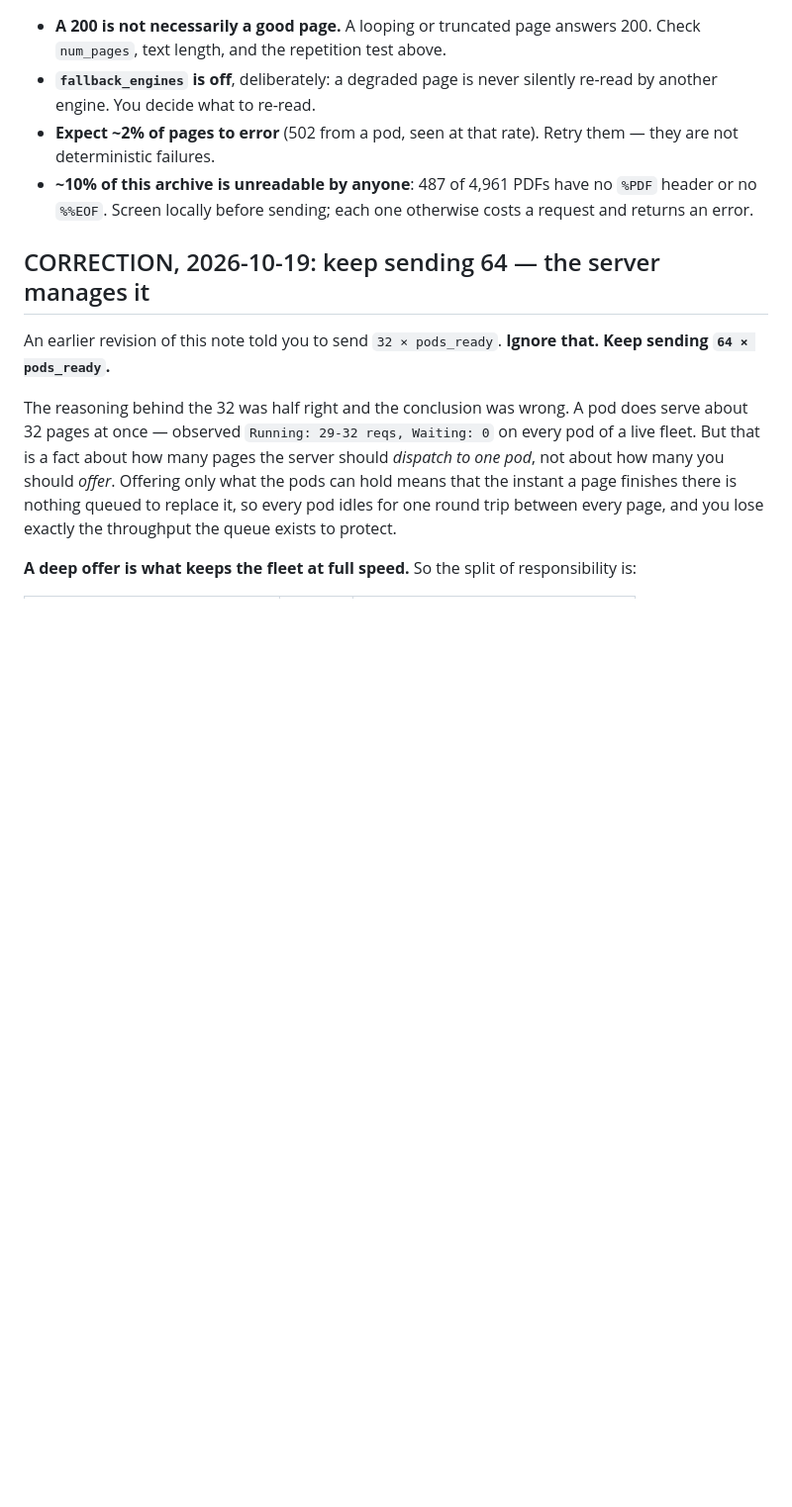
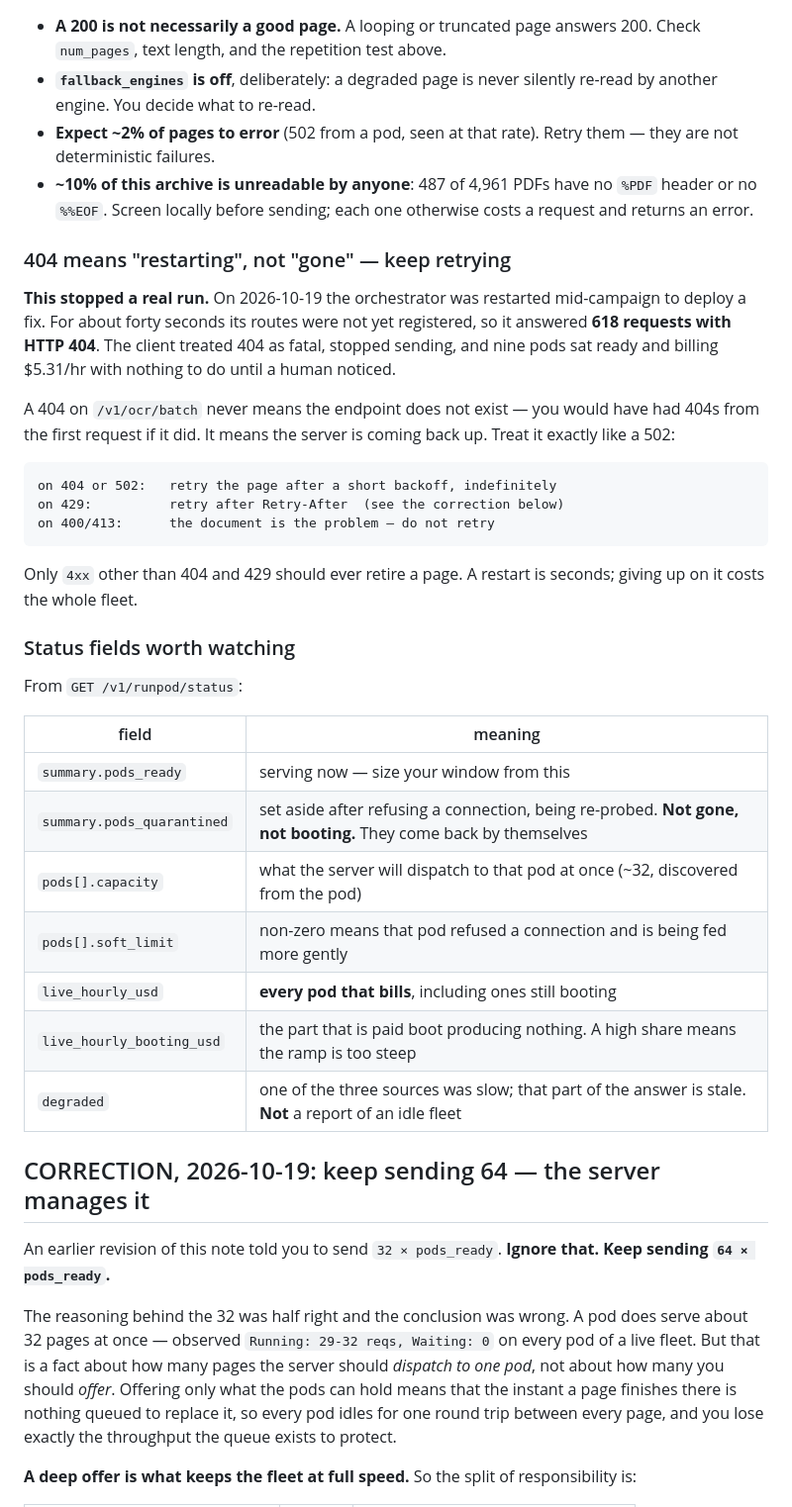
Before and after one commit to nextime/coderai, a Markdown page: docs/ocr-client-throughput-guide.md, the part around one of its changes. Shown at 99% size. Rendered like a GitHub page; blank space fills up the shorter version.

````diff
--- a/docs/ocr-client-throughput-guide.md
+++ b/docs/ocr-client-throughput-guide.md
@@ -121,6 +142,41 @@ quality at near surya's price. No human triage: both tests are mechanical.
 * **~10% of this archive is unreadable by anyone**: 487 of 4,961 PDFs have no
   `%PDF` header or no `%%EOF`. Screen locally before sending; each one
   otherwise costs a request and returns an error.
+
+### 404 means "restarting", not "gone" — keep retrying
+
+**This stopped a real run.** On 2026-10-19 the orchestrator was restarted
+mid-campaign to deploy a fix. For about forty seconds its routes were not yet
+registered, so it answered **618 requests with HTTP 404**. The client treated
+404 as fatal, stopped sending, and nine pods sat ready and billing $5.31/hr
+with nothing to do until a human noticed.
+
+A 404 on `/v1/ocr/batch` never means the endpoint does not exist — you would
+have had 404s from the first request if it did. It means the server is coming
+back up. Treat it exactly like a 502:
+
+```
+on 404 or 502:   retry the page after a short backoff, indefinitely
+on 429:          retry after Retry-After  (see the correction below)
+on 400/413:      the document is the problem — do not retry
+```
+
+Only `4xx` other than 404 and 429 should ever retire a page. A restart is
+seconds; giving up on it costs the whole fleet.
+
+### Status fields worth watching
+
+From `GET /v1/runpod/status`:
+
+| field | meaning |
+|---|---|
+| `summary.pods_ready` | serving now — size your window from this |
+| `summary.pods_quarantined` | set aside after refusing a connection, being re-probed. **Not gone, not booting.** They come back by themselves |
+| `pods[].capacity` | what the server will dispatch to that pod at once (~32, discovered from the pod) |
+| `pods[].soft_limit` | non-zero means that pod refused a connection and is being fed more gently |
+| `live_hourly_usd` | **every pod that bills**, including ones still booting |
+| `live_hourly_booting_usd` | the part that is paid boot producing nothing. A high share means the ramp is too steep |
+| `degraded` | one of the three sources was slow; that part of the answer is stale. **Not** a report of an idle fleet |
 
 ## CORRECTION, 2026-10-19: keep sending 64 — the server manages it
 
````
Also changed, not shown: other parts of docs/ocr-client-throughput-guide.md (+25 -4 lines).
